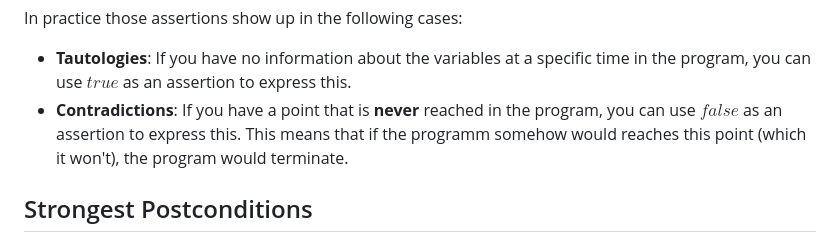
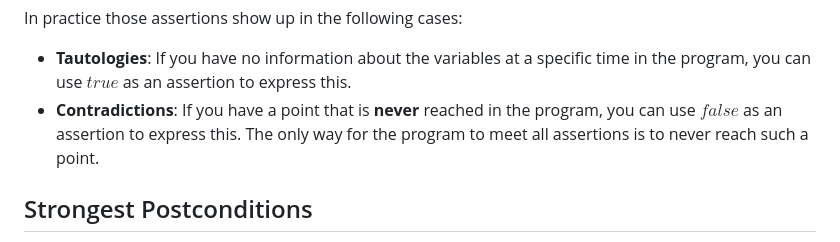
Before and after one commit to ManuelLerchner/fpv-tutorial-SS23, a Markdown page: md/01-implications_assertions_postconditions.md, the part around the change. GitHub-like rendering.

Commit message:
improve description

```diff
--- a/md/01-implications_assertions_postconditions.md
+++ b/md/01-implications_assertions_postconditions.md
@@ -122,7 +122,7 @@ How do they fit into the strength definition?
 In practice those assertions show up in the following cases:
 
 + **Tautologies**: If you have no information about the variables at a specific time in the program, you can use $true$ as an assertion to express this.
-+ **Contradictions**: If you have a point that is **never** reached in the program, you can use $false$ as an assertion to express this. This means that if the programm somehow would reaches this point (which it won't), the program would terminate.
++ **Contradictions**: If you have a point that is **never** reached in the program, you can use $false$ as an assertion to express this. The only way for the program to meet all assertions is to never reach such a point.
 
 ## Strongest Postconditions
 
```
